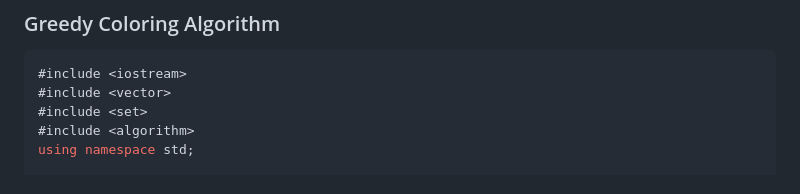
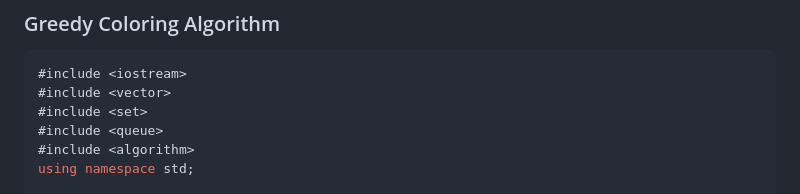
Before and after one commit to sb2k16/data-structures-book, a Markdown page: chapters/11-graphs.md, the part around the change. Drawn GitHub-style.

Commit message:
Fix missing #include <queue> in GraphColoring class
- Add missing #include <queue> header
- Required for queue<int> used in isBipartite() method
- Fixes compilation error

```diff
--- a/chapters/11-graphs.md
+++ b/chapters/11-graphs.md
@@ -3735,6 +3735,7 @@ public:
 #include <iostream>
 #include <vector>
 #include <set>
+#include <queue>
 #include <algorithm>
 using namespace std;
 
```
